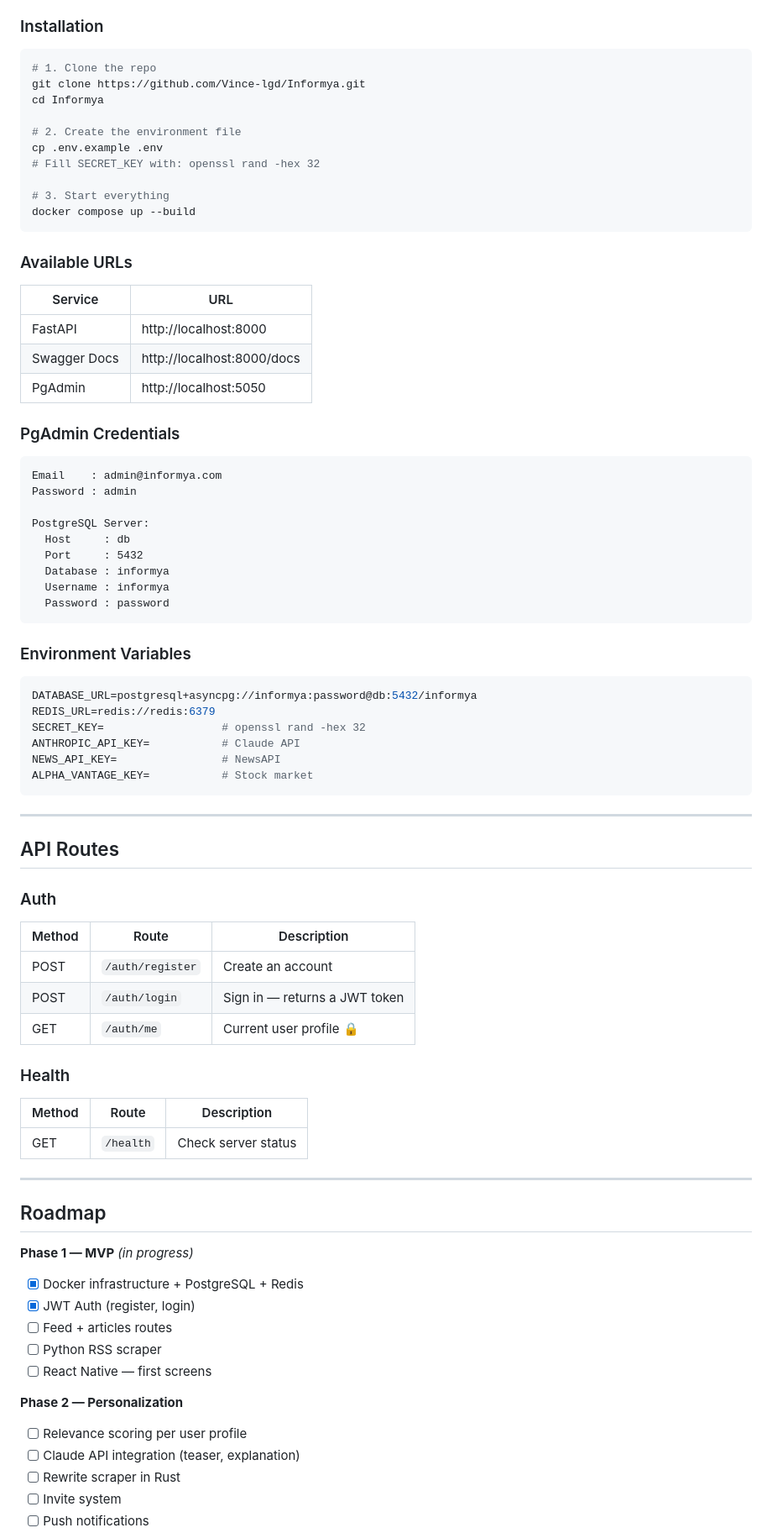
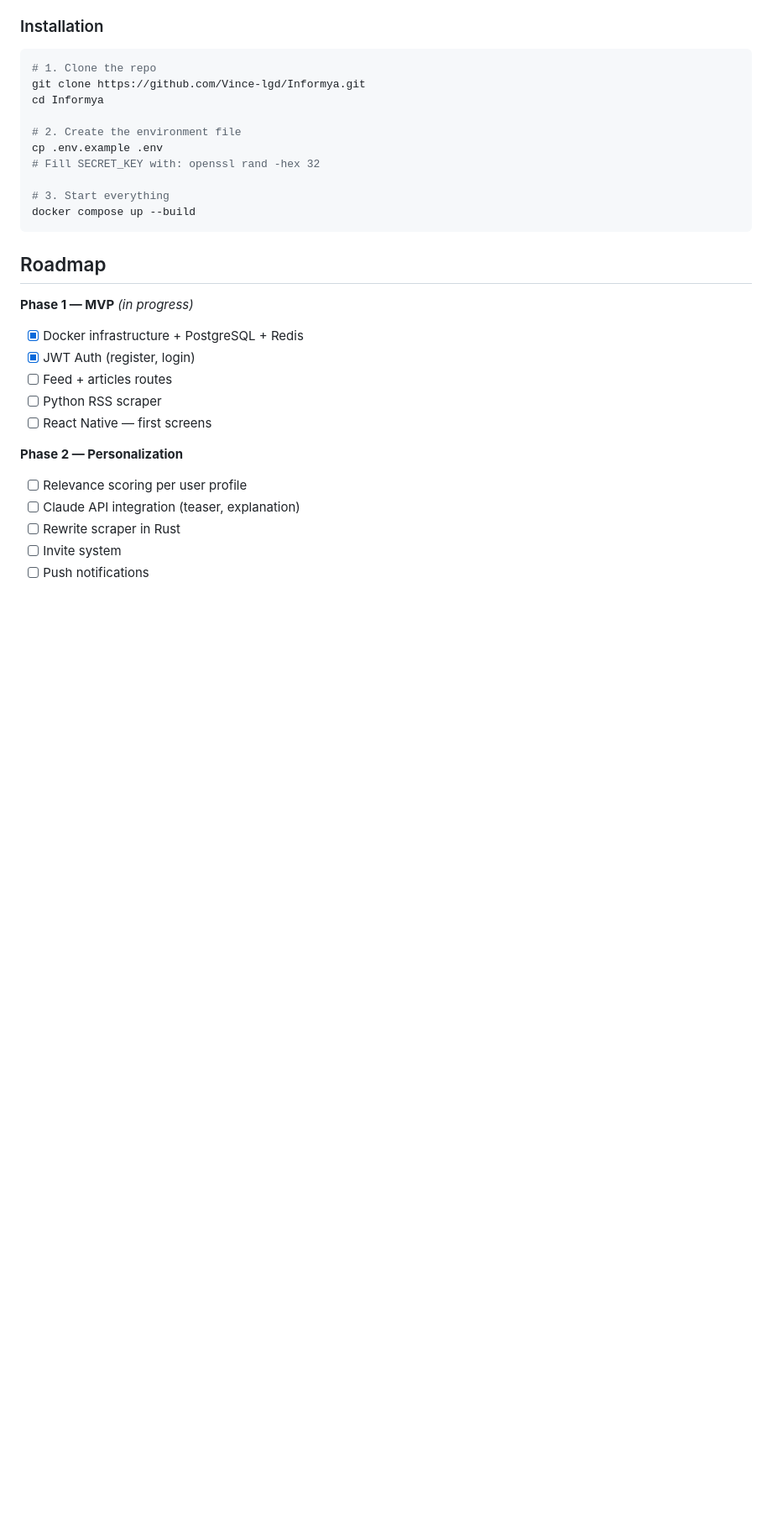
Before and after one commit to Vince-lgd/Informya, a Markdown page: README.md, the part around the change. Shown at 84% size. Rendered like a GitHub page; blank space fills up the shorter version.

Commit message:
docs: remove credentials from README

````diff
--- a/README.md
+++ b/README.md
@@ -125,57 +125,6 @@ cp .env.example .env
 docker compose up --build
 ```
 
-### Available URLs
-
-| Service | URL |
-|---|---|
-| FastAPI | http://localhost:8000 |
-| Swagger Docs | http://localhost:8000/docs |
-| PgAdmin | http://localhost:5050 |
-
-### PgAdmin Credentials
-
-```
-Email    : admin@informya.com
-Password : admin
-
-PostgreSQL Server:
-  Host     : db
-  Port     : 5432
-  Database : informya
-  Username : informya
-  Password : password
-```
-
-### Environment Variables
-
-```env
-DATABASE_URL=postgresql+asyncpg://informya:password@db:5432/informya
-REDIS_URL=redis://redis:6379
-SECRET_KEY=                  # openssl rand -hex 32
-ANTHROPIC_API_KEY=           # Claude API
-NEWS_API_KEY=                # NewsAPI
-ALPHA_VANTAGE_KEY=           # Stock market
-```
-
----
-
-## API Routes
-
-### Auth
-| Method | Route | Description |
-|---|---|---|
-| POST | `/auth/register` | Create an account |
-| POST | `/auth/login` | Sign in — returns a JWT token |
-| GET | `/auth/me` | Current user profile 🔒 |
-
-### Health
-| Method | Route | Description |
-|---|---|---|
-| GET | `/health` | Check server status |
-
----
-
 ## Roadmap
 
 **Phase 1 — MVP** *(in progress)*
````
